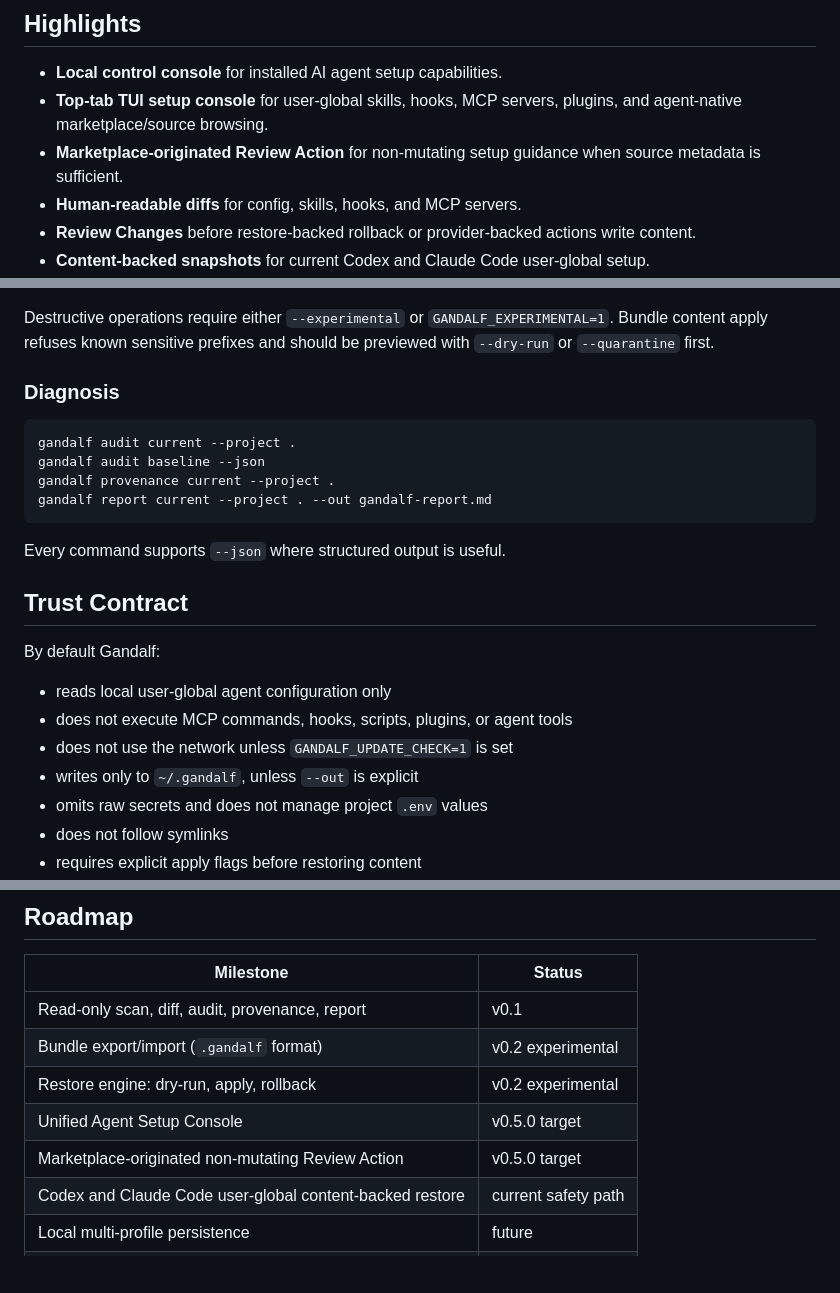
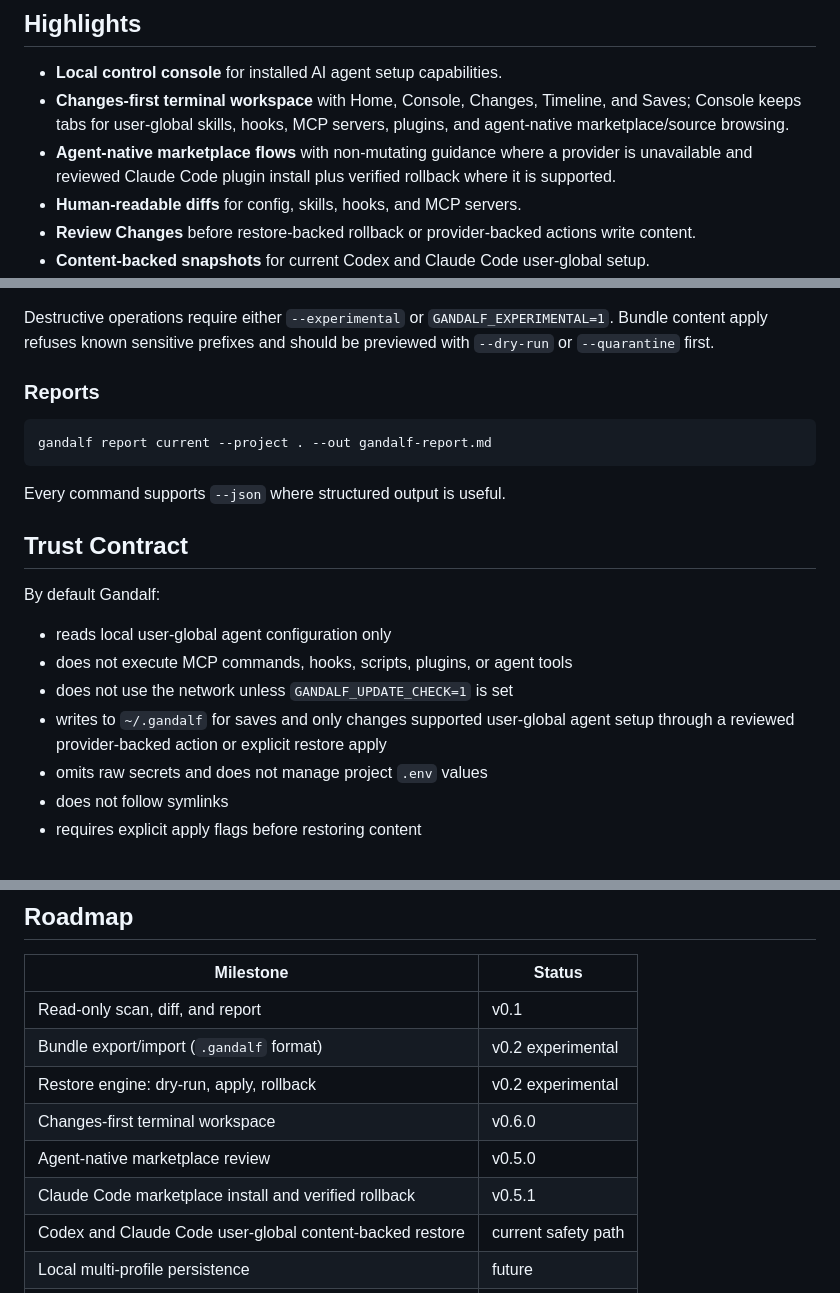
Before and after one commit to qyinm/gandalf, a Markdown page: README.md, 3 parts joined by grey strips. Drawn GitHub-style; blank space fills up the shorter version.

Commit message:
docs: align product messaging with v0.6

````diff
--- a/README.md
+++ b/README.md
@@ -67,8 +67,8 @@ Use it before you let an agent change config, install skills, edit hooks, or rew
 ## Highlights
 
 - **Local control console** for installed AI agent setup capabilities.
-- **Top-tab TUI setup console** for user-global skills, hooks, MCP servers, plugins, and agent-native marketplace/source browsing.
-- **Marketplace-originated Review Action** for non-mutating setup guidance when source metadata is sufficient.
+- **Changes-first terminal workspace** with Home, Console, Changes, Timeline, and Saves; Console keeps tabs for user-global skills, hooks, MCP servers, plugins, and agent-native marketplace/source browsing.
+- **Agent-native marketplace flows** with non-mutating guidance where a provider is unavailable and reviewed Claude Code plugin install plus verified rollback where it is supported.
 - **Human-readable diffs** for config, skills, hooks, and MCP servers.
 - **Review Changes** before restore-backed rollback or provider-backed actions write content.
 - **Content-backed snapshots** for current Codex and Claude Code user-global setup.
@@ -209,12 +209,9 @@ gandalf bundle import daily.gandalf --apply-content --experimental --project .
 
 Destructive operations require either `--experimental` or `GANDALF_EXPERIMENTAL=1`. Bundle content apply refuses known sensitive prefixes and should be previewed with `--dry-run` or `--quarantine` first.
 
-### Diagnosis
+### Reports
 
 ```bash
-gandalf audit current --project .
-gandalf audit baseline --json
-gandalf provenance current --project .
 gandalf report current --project . --out gandalf-report.md
 ```
 
@@ -227,7 +224,7 @@ By default Gandalf:
 - reads local user-global agent configuration only
 - does not execute MCP commands, hooks, scripts, plugins, or agent tools
 - does not use the network unless `GANDALF_UPDATE_CHECK=1` is set
-- writes only to `~/.gandalf`, unless `--out` is explicit
+- writes to `~/.gandalf` for saves and only changes supported user-global agent setup through a reviewed provider-backed action or explicit restore apply
 - omits raw secrets and does not manage project `.env` values
 - does not follow symlinks
 - requires explicit apply flags before restoring content
@@ -280,11 +277,12 @@ make gate2
 
 | Milestone | Status |
 |---|---|
-| Read-only scan, diff, audit, provenance, report | v0.1 |
+| Read-only scan, diff, and report | v0.1 |
 | Bundle export/import (`.gandalf` format) | v0.2 experimental |
 | Restore engine: dry-run, apply, rollback | v0.2 experimental |
-| Unified Agent Setup Console | v0.5.0 target |
-| Marketplace-originated non-mutating Review Action | v0.5.0 target |
+| Changes-first terminal workspace | v0.6.0 |
+| Agent-native marketplace review | v0.5.0 |
+| Claude Code marketplace install and verified rollback | v0.5.1 |
 | Codex and Claude Code user-global content-backed restore | current safety path |
 | Local multi-profile persistence | future |
 | Additional provider-backed setup actions | future |
````
Also changed, not shown: other parts of README.md (+2 -2 lines).
